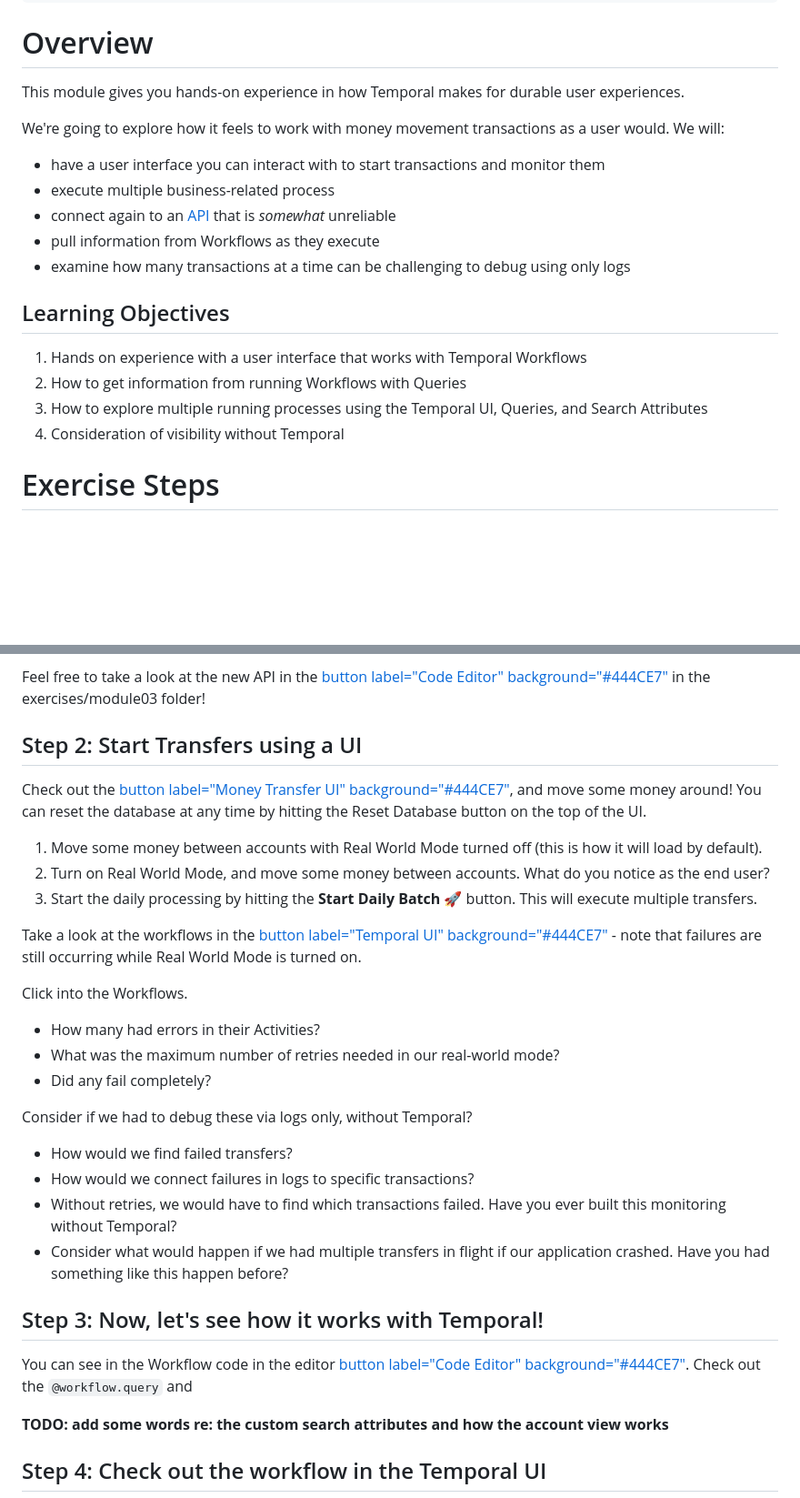
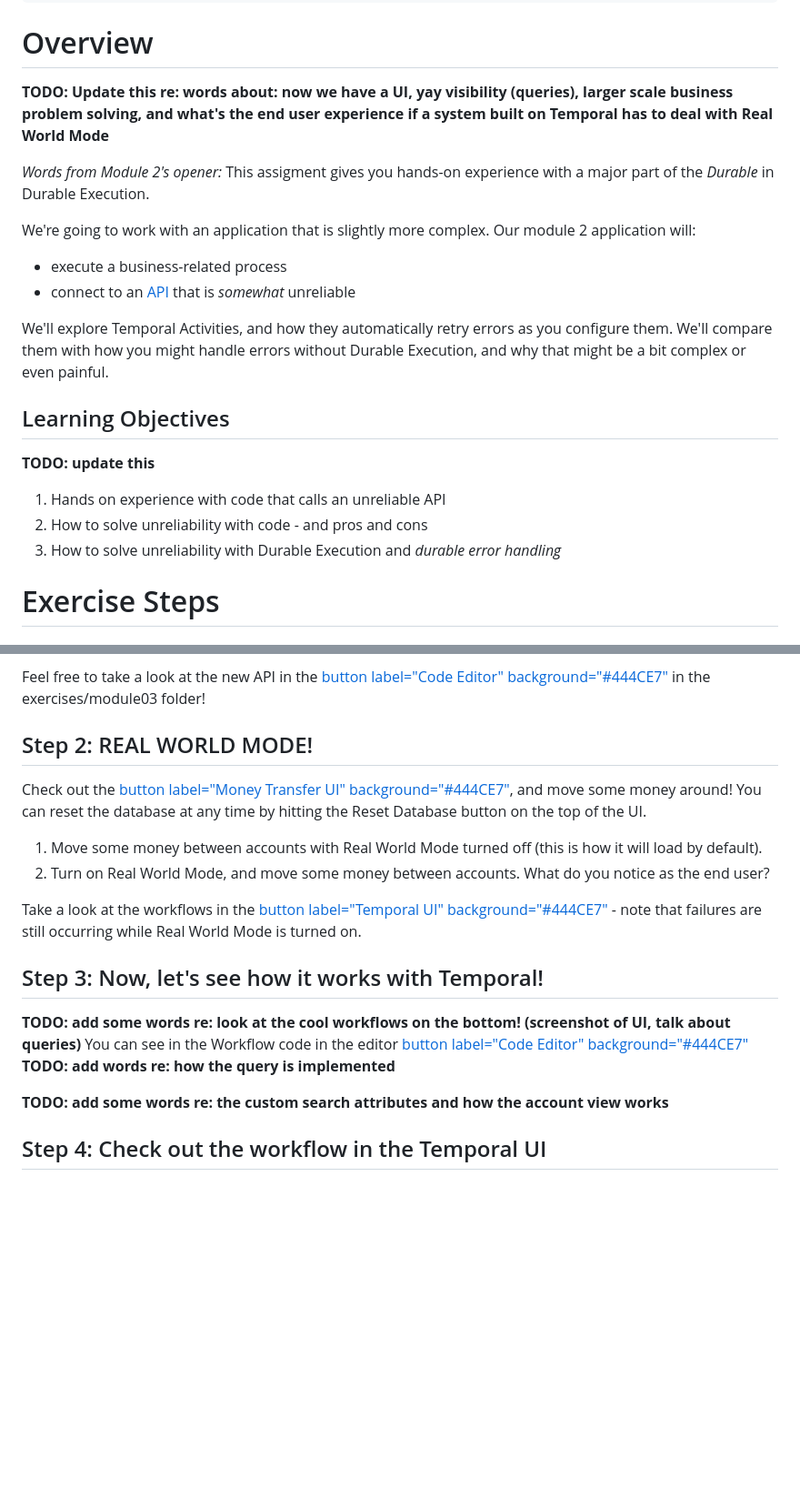
Before and after one commit to lainie-ftw/temporal-failure-proof-python, a Markdown page: 03-module-03/assignment.md, 2 parts joined by grey strips. Shown at 91% size. Drawn GitHub-style; blank space fills up the shorter version.

Commit message:
Updated track

```diff
--- a/03-module-03/assignment.md
+++ b/03-module-03/assignment.md
@@ -35,20 +35,22 @@ enhanced_loading: null
 ---
 
 # Overview
-This module gives you hands-on experience in how Temporal makes for durable user experiences.
+**TODO: Update this re: words about: now we have a UI, yay visibility (queries), larger scale business problem solving, and what's the end user experience if a system built on Temporal has to deal with Real World Mode**
 
-We're going to explore how it feels to work with money movement transactions as a user would. We will:
-- have a user interface you can interact with to start transactions and monitor them
-- execute multiple business-related process
-- connect again to an [API](https://www.geeksforgeeks.org/software-testing/what-is-an-api/) that is _somewhat_ unreliable
-- pull information from Workflows as they execute
-- examine how many transactions at a time can be challenging to debug using only logs
+_Words from Module 2's opener:_
+This assigment gives you hands-on experience with a major part of the _Durable_ in Durable Execution.
+
+We're going to work with an application that is slightly more complex. Our module 2 application will:
+- execute a business-related process
+- connect to an [API](https://www.geeksforgeeks.org/software-testing/what-is-an-api/) that is _somewhat_ unreliable
+
+We'll explore Temporal Activities, and how they automatically retry errors as you configure them. We'll compare them with how you might handle errors without Durable Execution, and why that might be a bit complex or even painful.
 
 ## Learning Objectives
-1. Hands on experience with a user interface that works with Temporal Workflows
-2. How to get information from running Workflows with Queries
-3. How to explore multiple running processes using the Temporal UI, Queries, and Search Attributes
-4. Consideration of visibility without Temporal
+**TODO: update this**
+1. Hands on experience with code that calls an unreliable API
+2. How to solve unreliability with code - and pros and cons
+3. How to solve unreliability with Durable Execution and _durable error handling_
 
 Exercise Steps
 ===
@@ -67,30 +69,17 @@ The output of this script will show the Workflow and Activity logger statements
 
 Feel free to take a look at the new API in the [button label="Code Editor" background="#444CE7"](tab-2) in the exercises/module03 folder!
 
-## Step 2: Start Transfers using a UI
+## Step 2: REAL WORLD MODE!
 Check out the [button label="Money Transfer UI" background="#444CE7"](tab-1), and move some money around! You can reset the database at any time by hitting the Reset Database button on the top of the UI.
 
 1. Move some money between accounts with Real World Mode turned off (this is how it will load by default).
 2. Turn on Real World Mode, and move some money between accounts. What do you notice as the end user?
-3. Start the daily processing by hitting the **Start Daily Batch 🚀** button. This will execute multiple transfers.
 
 Take a look at the workflows in the [button label="Temporal UI" background="#444CE7"](tab-3) - note that failures are still occurring while Real World Mode is turned on.
 
-Click into the Workflows.
-- How many had errors in their Activities?
-- What was the maximum number of retries needed in our real-world mode?
-- Did any fail completely?
-
-Consider if we had to debug these via logs only, without Temporal?
-- How would we find failed transfers?
-- How would we connect failures in logs to specific transactions?
-- Without retries, we would have to find which transactions failed. Have you ever built this monitoring without Temporal?
-- Consider what would happen if we had multiple transfers in flight if our application crashed. Have you had something like this happen before?
-
 ## Step 3: Now, let's see how it works with Temporal!
-
-You can see in the Workflow code in the editor [button label="Code Editor" background="#444CE7"](tab-2).
-Check out the `@workflow.query` and
+**TODO: add some words re: look at the cool workflows on the bottom! (screenshot of UI, talk about queries)**
+You can see in the Workflow code in the editor [button label="Code Editor" background="#444CE7"](tab-2)  **TODO: add words re: how the query is implemented**
 
 **TODO: add some words re: the custom search attributes and how the account view works**
 
```
Also changed, not shown: 04-module-04/assignment.md (+3 -2 lines).
